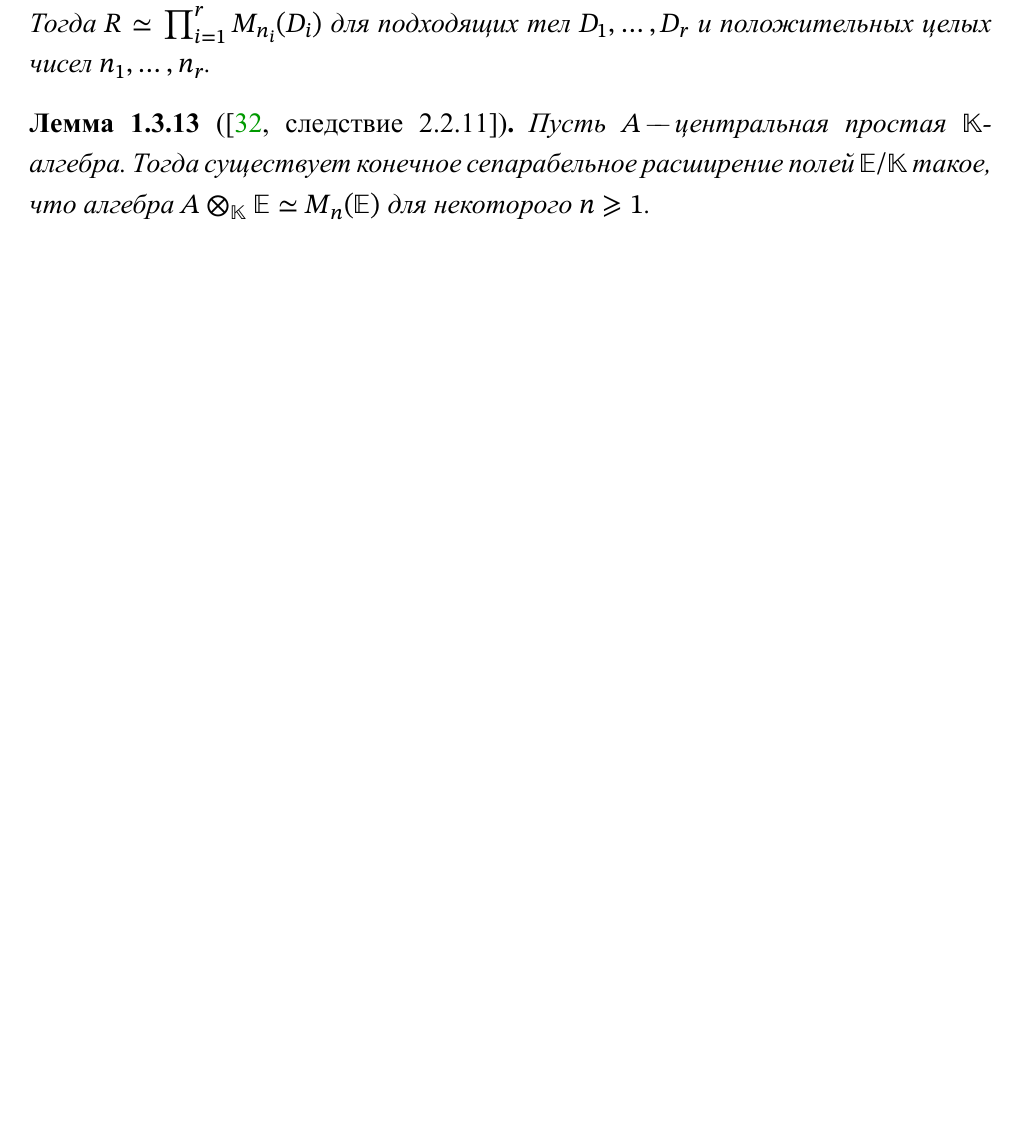
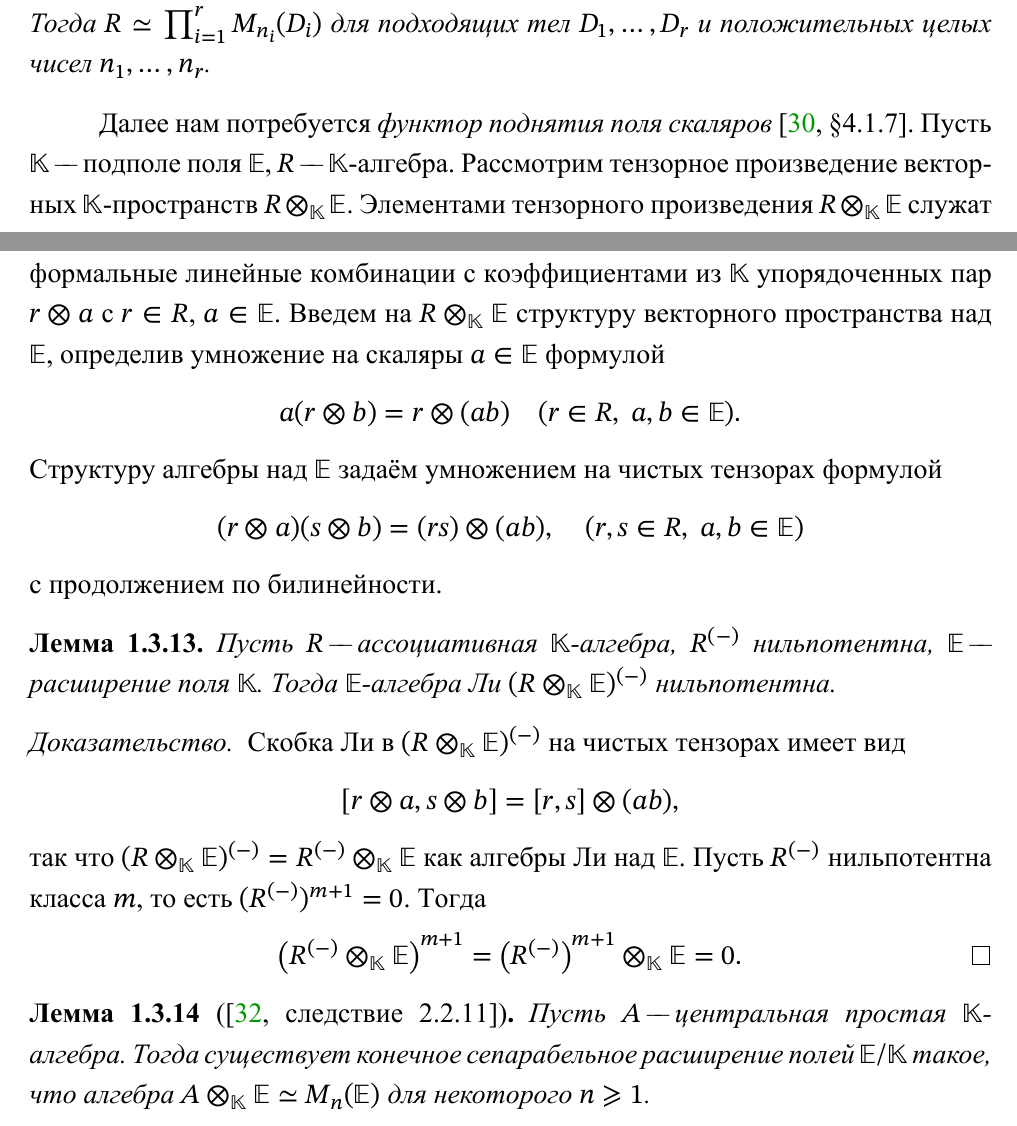
Before and after one commit to stdcall/khod-disser, a LaTeX thesis (dissertation.tex): part of page 24 of 59 before the commit and two parts of pages 24 and 25 of 60 after it, the two joined at a grey line, cut so that both start at the same text, the shorter picture padded with empty space. The pictures show the PDF file dissertation.pdf that the author committed with the source.

Commit message:
explain-nilpotency

```diff
--- a/dissertation.tex
+++ b/dissertation.tex
@@ -1324,6 +1324,48 @@ $N\Phi(\mathbb{K})$ является нильпотентной. Нам потр
     для подходящих тел $D_1,\dots,D_r$ и положительных целых чисел $n_1,\dots,n_r$.
 \end{theorem}
 
+Далее нам потребуется \emph{функтор поднятия поля скаляров} \cite[\S
+    4.1.7]{linalg1986}. Пусть $\mathbb{K}$ "--- подполе поля $\mathbb{E}$, $R$ "---
+$\mathbb{K}$-алгебра. Рассмотрим тензорное произведение векторных
+$\mathbb{K}$-пространств $R\otimes_{\mathbb{K}}\mathbb{E}$. Элементами
+тензорного произведения $R\otimes_{\mathbb{K}}\mathbb{E}$ служат формальные
+линейные комбинации с коэффициентами из $\mathbb{K}$ упорядоченных пар $r
+    \otimes a$ с $r \in R$, $a \in \mathbb{E}$. Введем на
+$R\otimes_{\mathbb{K}}\mathbb{E}$ структуру векторного пространства над
+$\mathbb{E}$, определив умножение на скаляры $a \in \mathbb{E}$ формулой
+\[
+    a(r \otimes b) = r \otimes (ab)\quad (r \in R,\ a,b \in \mathbb{E}).
+\]
+Структуру алгебры над $\mathbb{E}$ задаём умножением на чистых тензорах
+формулой
+\[
+    (r\otimes a)(s \otimes b) = (rs) \otimes (ab),\quad (r,s \in R,\ a,b \in \mathbb{E})
+\]
+с продолжением по билинейности.
+
+\begin{lemma}\label{l:extension-scalars-nilpotent-lie}
+    %
+    Пусть $R$ "--- ассоциативная $\mathbb{K}$-алгебра, $R^{(-)}$ нильпотентна,
+    $\mathbb{E}$ "--- расширение поля $\mathbb{K}$. Тогда $\mathbb{E}$-алгебра Ли
+    $(R\otimes_{\mathbb{K}}\mathbb{E})^{(-)}$ нильпотентна.
+\end{lemma}
+\begin{proof}
+    %
+    Скобка Ли в $(R\otimes_{\mathbb{K}}\mathbb{E})^{(-)}$ на чистых тензорах имеет
+    вид
+    \[
+        [r\otimes a,s\otimes b]=[r,s]\otimes(ab),
+    \]
+    так что
+    $(R\otimes_{\mathbb{K}}\mathbb{E})^{(-)}=R^{(-)}\otimes_{\mathbb{K}}\mathbb{E}$
+    как алгебры Ли над $\mathbb{E}$. Пусть $R^{(-)}$ нильпотентна класса $m$, то
+    есть $(R^{(-)})^{m+1}=0$. Тогда
+    \[
+        \left(R^{(-)}\otimes_{\mathbb{K}}\mathbb{E}\right)^{m+1} =
+        \left(R^{(-)}\right)^{m+1}\otimes_{\mathbb{K}}\mathbb{E}=0.\qedhere
+    \]
+\end{proof}
+
 \begin{lemma}[{{\cite[следствие~2.2.11]{gille-2017}}}]\label{l:csa-splitting-field}
     %
     Пусть $A$ "--- центральная простая $\mathbb{K}$-алгебра. Тогда существует
@@ -1359,11 +1401,11 @@ $N\Phi(\mathbb{K})$ является нильпотентной. Нам потр
     обозначим через $F = Z(D)$ его центр. Тогда $D$ является центральной простой
     $F$-алгеброй. По лемме~\ref{l:csa-splitting-field} существует конечное
     сепарабельное расширение полей $E/F$, для которого $ D\otimes_F E\simeq M_m(E)
-    $ при некотором $m\ge 1$. Из нильпотентности $D^{(-)}$ следует нильпотентность
-    $(D\otimes_F E)^{(-)}\simeq M_m(E)^{(-)}$, но при $m\ge 2$ алгебра Ли
-    $M_m(E)^{(-)}$ не нильпотентна по уже рассмотренному примеру с $e_{11}$ и
-    $e_{12}$. Значит, $m=1$ и потому $D\otimes_F E\simeq E$. Отсюда следует, что
-    $D=F$, то есть $D$ коммутативно.
+    $ при некотором $m\ge 1$. По лемме \ref{l:extension-scalars-nilpotent-lie}, из
+    нильпотентности $D^{(-)}$ следует нильпотентность $(D\otimes_F E)^{(-)}\simeq
+        M_m(E)^{(-)}$, но при $m\ge 2$ алгебра Ли $M_m(E)^{(-)}$ не нильпотентна по уже
+    рассмотренному примеру с $e_{11}$ и $e_{12}$. Значит, $m=1$ и потому
+    $D\otimes_F E\simeq E$. Отсюда следует, что $D=F$, то есть $D$ коммутативно.
 
     Таким образом, все сомножители $D_i$ коммутативны, и потому алгебра $R$
     коммутативна.
```
Also changed, not shown: disser.bib (+9 -0 lines), dissertation.pdf, dissertation.tex (14 more changed lines).
